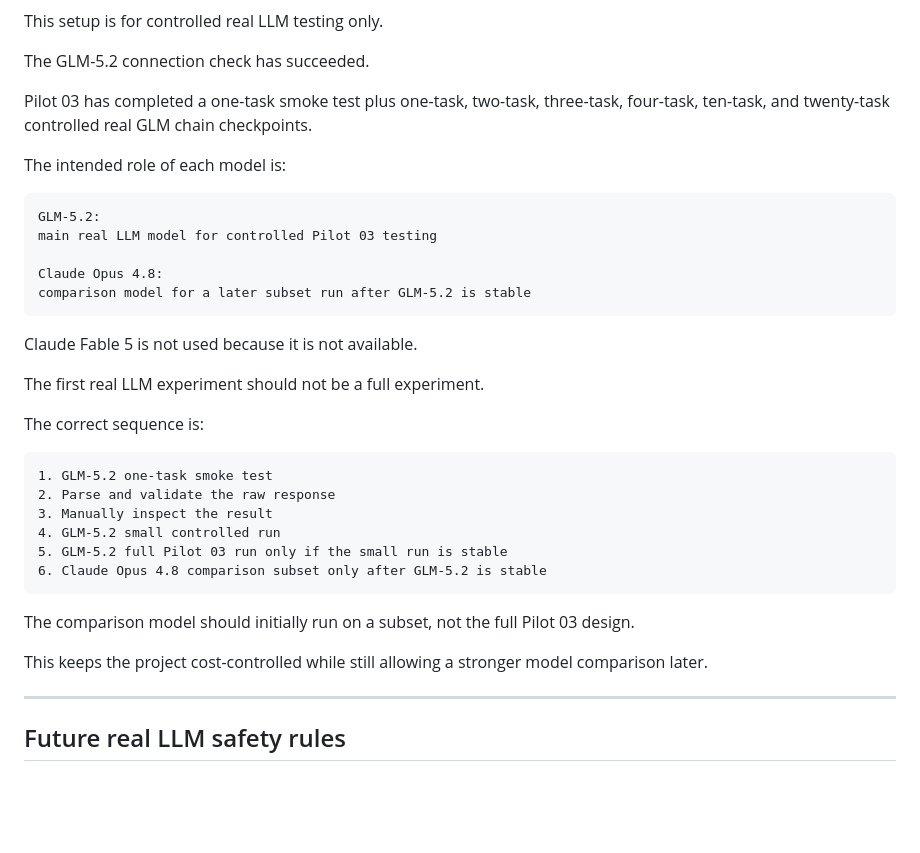
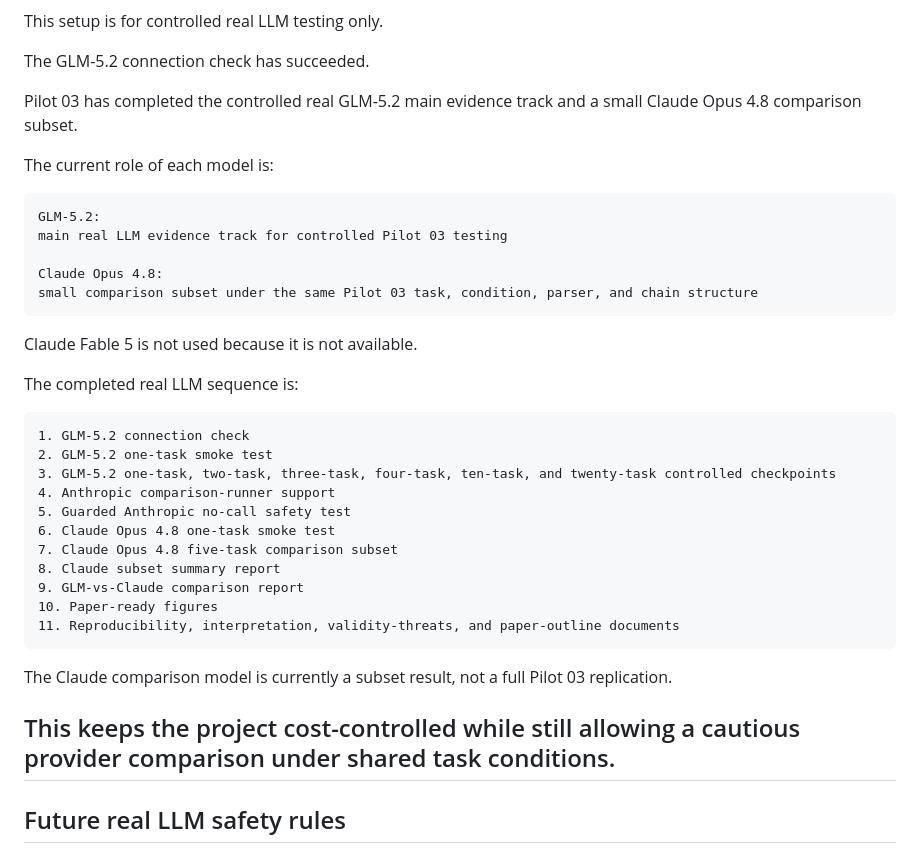
Before and after one commit to NaimurRahmanR/evidence-state-reliability, a Markdown page: README.md, the part around the change. Drawn GitHub-style; blank space fills up the shorter version.

Commit message:
Update README real LLM roadmap status

````diff
--- a/README.md
+++ b/README.md
@@ -479,37 +479,39 @@ This setup is for controlled real LLM testing only.
 
 The GLM-5.2 connection check has succeeded.
 
-Pilot 03 has completed a one-task smoke test plus one-task, two-task, three-task, four-task, ten-task, and twenty-task controlled real GLM chain checkpoints.
+Pilot 03 has completed the controlled real GLM-5.2 main evidence track and a small Claude Opus 4.8 comparison subset.
 
-The intended role of each model is:
+The current role of each model is:
 
 ```text
 GLM-5.2:
-main real LLM model for controlled Pilot 03 testing
+main real LLM evidence track for controlled Pilot 03 testing
 
 Claude Opus 4.8:
-comparison model for a later subset run after GLM-5.2 is stable
+small comparison subset under the same Pilot 03 task, condition, parser, and chain structure
 ```
 
 Claude Fable 5 is not used because it is not available.
 
-The first real LLM experiment should not be a full experiment.
-
-The correct sequence is:
+The completed real LLM sequence is:
 
 ```text
-1. GLM-5.2 one-task smoke test
-2. Parse and validate the raw response
-3. Manually inspect the result
-4. GLM-5.2 small controlled run
-5. GLM-5.2 full Pilot 03 run only if the small run is stable
-6. Claude Opus 4.8 comparison subset only after GLM-5.2 is stable
+1. GLM-5.2 connection check
+2. GLM-5.2 one-task smoke test
+3. GLM-5.2 one-task, two-task, three-task, four-task, ten-task, and twenty-task controlled checkpoints
+4. Anthropic comparison-runner support
+5. Guarded Anthropic no-call safety test
+6. Claude Opus 4.8 one-task smoke test
+7. Claude Opus 4.8 five-task comparison subset
+8. Claude subset summary report
+9. GLM-vs-Claude comparison report
+10. Paper-ready figures
+11. Reproducibility, interpretation, validity-threats, and paper-outline documents
 ```
 
-The comparison model should initially run on a subset, not the full Pilot 03 design.
+The Claude comparison model is currently a subset result, not a full Pilot 03 replication.
 
-This keeps the project cost-controlled while still allowing a stronger model comparison later.
-
+This keeps the project cost-controlled while still allowing a cautious provider comparison under shared task conditions.
 ---
 
 ## Future real LLM safety rules
````
